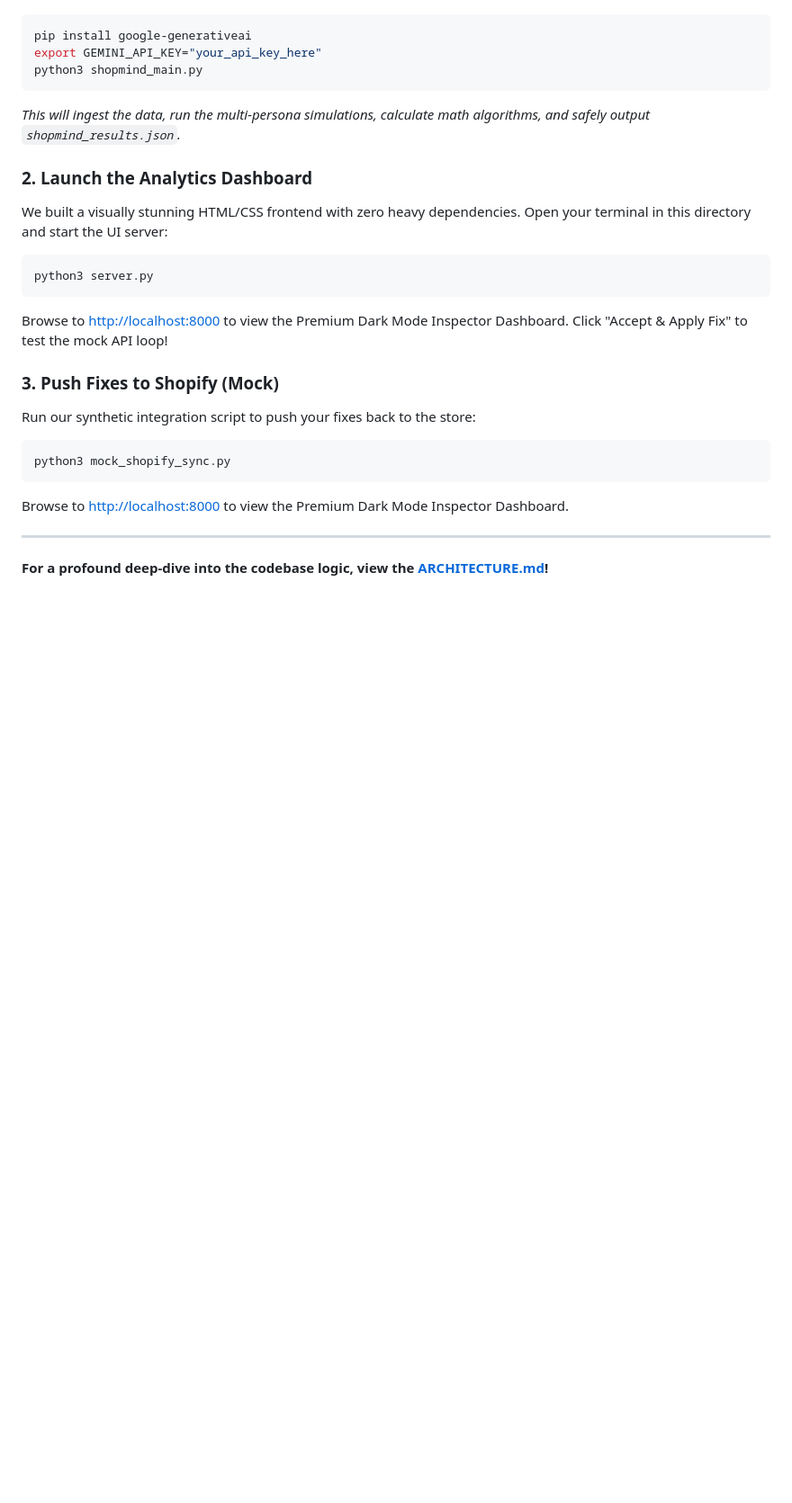
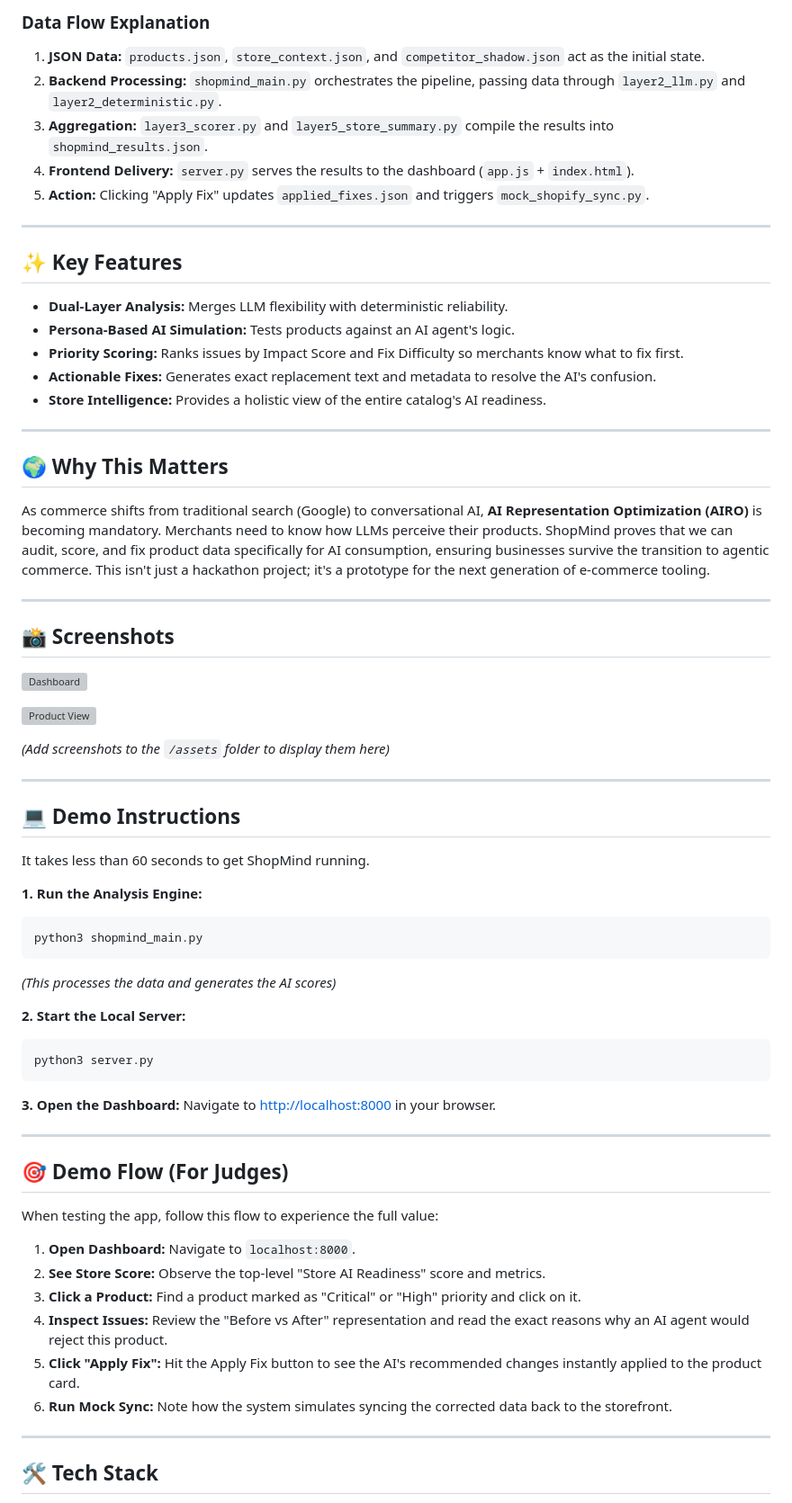
Before and after one commit to ShreevatsaKothwal/clarity-commerce, a Markdown page: README.md, the part around one of its changes. Shown at 90% size. GitHub-like rendering; blank space fills up the shorter version; grey boxes are pictures that could not be loaded.

````diff
--- a/README.md
+++ b/README.md
@@ -38,24 +69,71 @@ Ensure you have the Gemini API configured:
+### Data Flow Explanation
+
+1.  **JSON Data:** `products.json`, `store_context.json`, and `competitor_shadow.json` act as the initial state.
+2.  **Backend Processing:** `shopmind_main.py` orchestrates the pipeline, passing data through `layer2_llm.py` and `layer2_deterministic.py`.
+3.  **Aggregation:** `layer3_scorer.py` and `layer5_store_summary.py` compile the results into `shopmind_results.json`.
+4.  **Frontend Delivery:** `server.py` serves the results to the dashboard (`app.js` + `index.html`).
+5.  **Action:** Clicking "Apply Fix" updates `applied_fixes.json` and triggers `mock_shopify_sync.py`.
+
+---
+
+## ✨ Key Features
+
+*   **Dual-Layer Analysis:** Merges LLM flexibility with deterministic reliability.
+*   **Persona-Based AI Simulation:** Tests products against an AI agent's logic.
+*   **Priority Scoring:** Ranks issues by Impact Score and Fix Difficulty so merchants know what to fix first.
+*   **Actionable Fixes:** Generates exact replacement text and metadata to resolve the AI's confusion.
+*   **Store Intelligence:** Provides a holistic view of the entire catalog's AI readiness.
+
+---
+
+## 🌍 Why This Matters
+
+As commerce shifts from traditional search (Google) to conversational AI, **AI Representation Optimization (AIRO)** is becoming mandatory. Merchants need to know how LLMs perceive their products. ShopMind proves that we can audit, score, and fix product data specifically for AI consumption, ensuring businesses survive the transition to agentic commerce. This isn't just a hackathon project; it's a prototype for the next generation of e-commerce tooling.
+
+---
+
+## 📸 Screenshots
+
+![Dashboard](./assets/dashboard.png)
+
+![Product View](./assets/product.png)
+
+*(Add screenshots to the `/assets` folder to display them here)*
+
+---
+
+## 💻 Demo Instructions
+
+It takes less than 60 seconds to get ShopMind running.
+
+**1. Run the Analysis Engine:**
 ```bash
-pip install google-generativeai
-export GEMINI_API_KEY="your_api_key_here"
 python3 shopmind_main.py
 ```
-*This will ingest the data, run the multi-persona simulations, calculate math algorithms, and safely output `shopmind_results.json`.*
+*(This processes the data and generates the AI scores)*
 
-### 2. Launch the Analytics Dashboard
-We built a visually stunning HTML/CSS frontend with zero heavy dependencies. Open your terminal in this directory and start the UI server:
+**2. Start the Local Server:**
 ```bash
 python3 server.py
 ```
-Browse to [http://localhost:8000](http://localhost:8000) to view the Premium Dark Mode Inspector Dashboard. Click "Accept & Apply Fix" to test the mock API loop!
 
-### 3. Push Fixes to Shopify (Mock)
-Run our synthetic integration script to push your fixes back to the store:
-```bash
-python3 mock_shopify_sync.py
-```
-Browse to [http://localhost:8000](http://localhost:8000) to view the Premium Dark Mode Inspector Dashboard.
+**3. Open the Dashboard:**
+Navigate to [http://localhost:8000](http://localhost:8000) in your browser.
 
 ---
 
-**For a profound deep-dive into the codebase logic, view the [ARCHITECTURE.md](ARCHITECTURE.md)!**
+## 🎯 Demo Flow (For Judges)
+
+When testing the app, follow this flow to experience the full value:
+
+1.  **Open Dashboard:** Navigate to `localhost:8000`.
+2.  **See Store Score:** Observe the top-level "Store AI Readiness" score and metrics.
+3.  **Click a Product:** Find a product marked as "Critical" or "High" priority and click on it.
+4.  **Inspect Issues:** Review the "Before vs After" representation and read the exact reasons why an AI agent would reject this product.
+5.  **Click "Apply Fix":** Hit the Apply Fix button to see the AI's recommended changes instantly applied to the product card.
+6.  **Run Mock Sync:** Note how the system simulates syncing the corrected data back to the storefront.
+
+---
+
+## 🛠️ Tech Stack
+
````
Also changed, not shown: other parts of README.md (+78 -26 lines).
